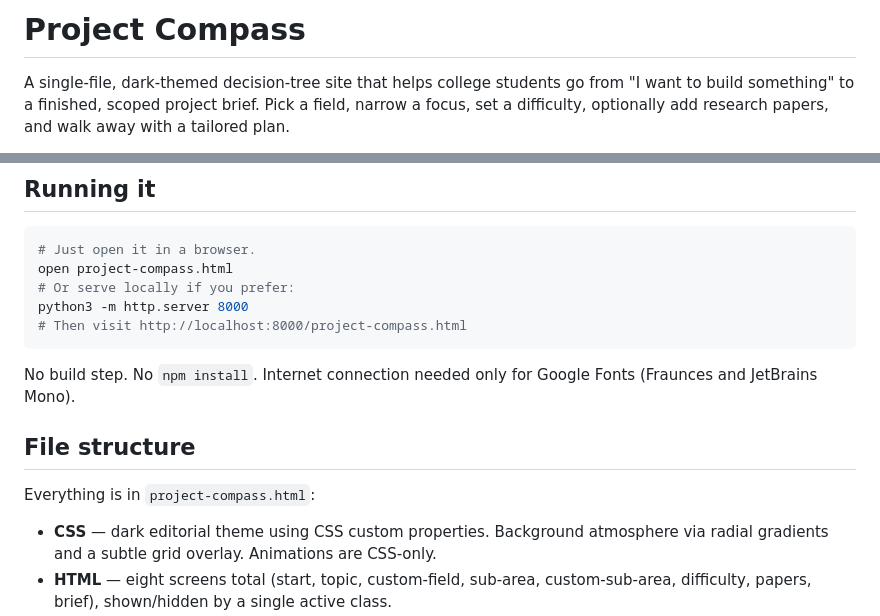
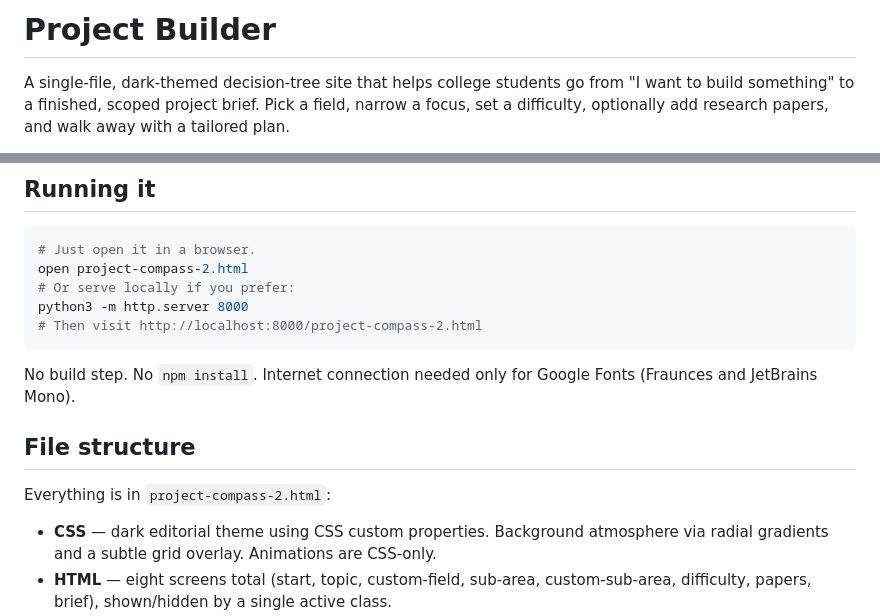
Before and after one commit to schegini/project-builder, a Markdown page: README.md, 2 parts joined by grey strips. Drawn GitHub-style.

Commit message:
Rename project from Compass to Builder

````diff
--- a/README.md
+++ b/README.md
@@ -1,4 +1,4 @@
-# Project Compass
+# Project Builder
 
 A single-file, dark-themed decision-tree site that helps college students go from "I want to build something" to a finished, scoped project brief. Pick a field, narrow a focus, set a difficulty, optionally add research papers, and walk away with a tailored plan.
 
@@ -30,17 +30,17 @@ For students whose interests don't fit the five preset fields, the BYO path walk
 
 ```bash
 # Just open it in a browser.
-open project-compass.html
+open project-compass-2.html
 # Or serve locally if you prefer:
 python3 -m http.server 8000
-# Then visit http://localhost:8000/project-compass.html
+# Then visit http://localhost:8000/project-compass-2.html
 ```
 
 No build step. No `npm install`. Internet connection needed only for Google Fonts (Fraunces and JetBrains Mono).
 
 ## File structure
 
-Everything is in `project-compass.html`:
+Everything is in `project-compass-2.html`:
 
 - **CSS** — dark editorial theme using CSS custom properties. Background atmosphere via radial gradients and a subtle grid overlay. Animations are CSS-only.
 - **HTML** — eight screens total (start, topic, custom-field, sub-area, custom-sub-area, difficulty, papers, brief), shown/hidden by a single active class.
````
